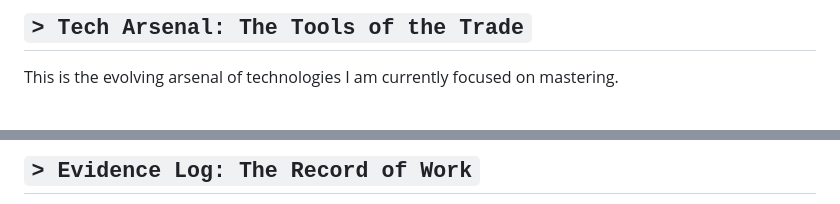
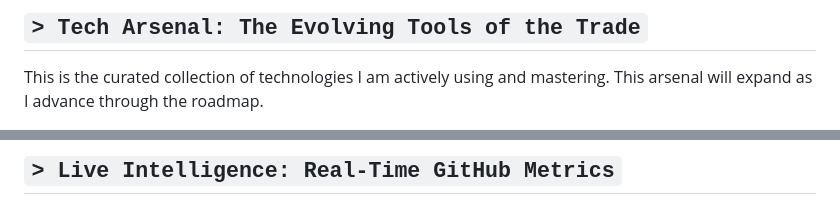
Before and after one commit to VolodymyrStetsenko/VolodymyrStetsenko, a Markdown page: README.md, 2 parts joined by grey strips. Rendered like a GitHub page.

```diff
--- a/README.md
+++ b/README.md
@@ -58,7 +94,7 @@ This is the operational plan for my development, structured around the **[Cyfrin
 
-## `> Tech Arsenal: The Tools of the Trade`
+## `> Tech Arsenal: The Evolving Tools of the Trade`
 
-This is the evolving arsenal of technologies I am currently focused on mastering.
+This is the curated collection of technologies I am actively using and mastering. This arsenal will expand as I advance through the roadmap.
 
 <div align="center">
   <img src="https://img.shields.io/badge/Solidity-%23363636.svg?style=for-the-badge&logo=solidity&logoColor=white" alt="Solidity"/>
@@ -73,3 +111,3 @@ This is the evolving arsenal of technologies I am currently focused on mastering
 
-## `> Evidence Log: The Record of Work`
+## `> Live Intelligence: Real-Time GitHub Metrics`
 
```
Also changed, not shown: other parts of README.md (+89 -30 lines).
